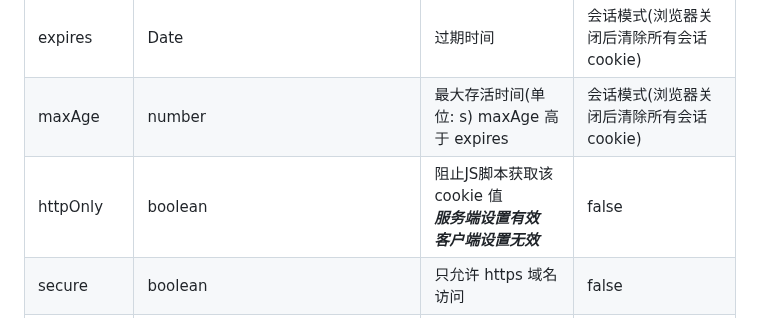
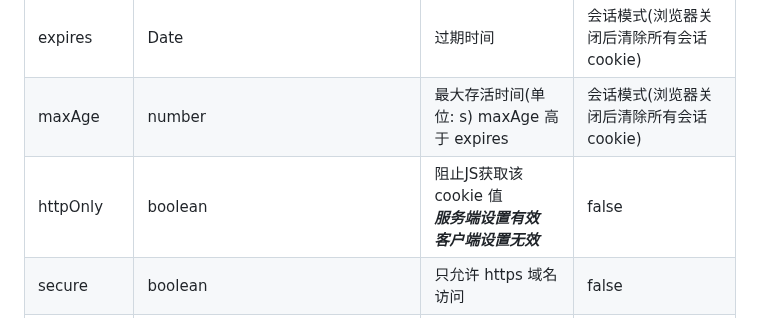
Before and after one commit to zddq/minisss-cookie, a Markdown page: README.md, the part around the change. Rendered like a GitHub page.

Commit message:
docs: 修改 README 中 httpOnly 属性 的描述
- 将 "阻止JS脚本获取该 cookie 值" 修改为 "阻止JS获取该 cookie 值"
- 优化了描述的简洁性，保持了原有的功能说明

```diff
--- a/README.md
+++ b/README.md
@@ -92,7 +92,7 @@ console.log(MSCookie.get("cookieName"));
 | path | string | 可访问路径 | 当前文档路径 |
 | expires | Date | 过期时间 | 会话模式(浏览器关闭后清除所有会话 cookie) |
 | maxAge | number | 最大存活时间(单位: s) maxAge 高于 expires | 会话模式(浏览器关闭后清除所有会话 cookie) |
-| httpOnly | boolean | 阻止JS脚本获取该 cookie 值 <br>**_服务端设置有效<br>客户端设置无效_** | false |
+| httpOnly | boolean | 阻止JS获取该 cookie 值 <br>**_服务端设置有效<br>客户端设置无效_** | false |
 | secure | boolean | 只允许 https 域名访问 | false |
 | sameSite | "Strict", "Lax", "None" | 允许跨域发送的范围 <br>允许同源 - Strict <br>允许跨域 - Lax <br>允许所有 - None 需同时设置 secure 属性 | 浏览器自带默认值 |
 | partitioned | boolean | 是否开启分区 | false |
```
